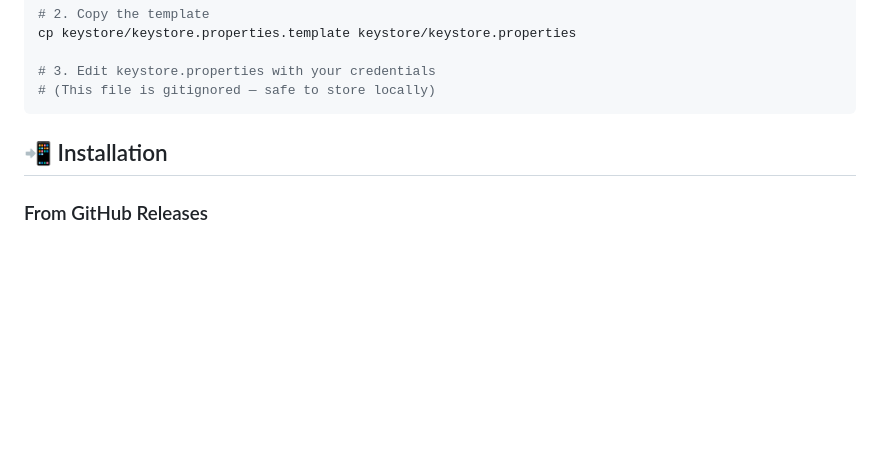
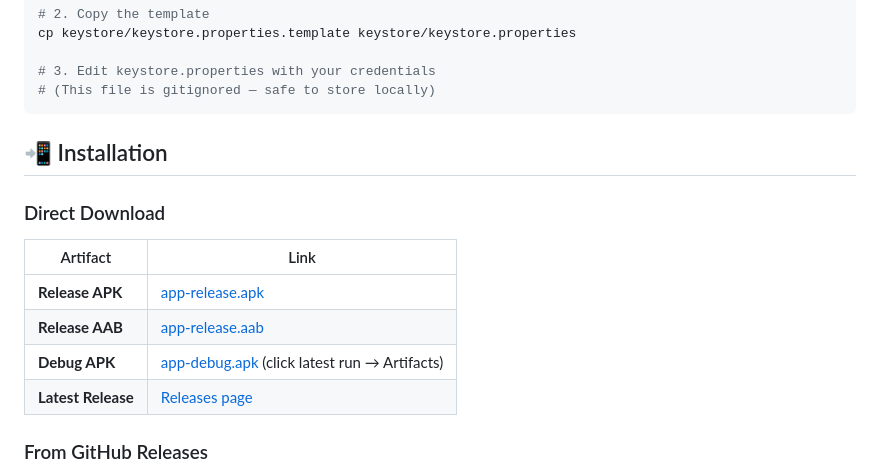
Before and after one commit to uncannystranger/grace-sdiary, a Markdown page: README.md, the part around one of its changes. Drawn GitHub-style; blank space fills up the shorter version.

Commit message:
Add direct APK/AAB download links to README

```diff
--- a/README.md
+++ b/README.md
@@ -198,6 +208,15 @@ cp keystore/keystore.properties.template keystore/keystore.properties
 
 ## 📲 Installation
 
+### Direct Download
+
+| Artifact | Link |
+|----------|------|
+| **Release APK** | [app-release.apk](https://github.com/uncannystranger/grace-sdiary/releases/latest/download/app-release.apk) |
+| **Release AAB** | [app-release.aab](https://github.com/uncannystranger/grace-sdiary/releases/latest/download/app-release.aab) |
+| **Debug APK** | [app-debug.apk](https://github.com/uncannystranger/grace-sdiary/actions/workflows/android.yml) (click latest run → Artifacts) |
+| **Latest Release** | [Releases page](https://github.com/uncannystranger/grace-sdiary/releases) |
+
 ### From GitHub Releases
 
 1. Go to the [Releases page](https://github.com/uncannystranger/grace-sdiary/releases)
```
Also changed, not shown: other parts of README.md (+11 -1 lines).
